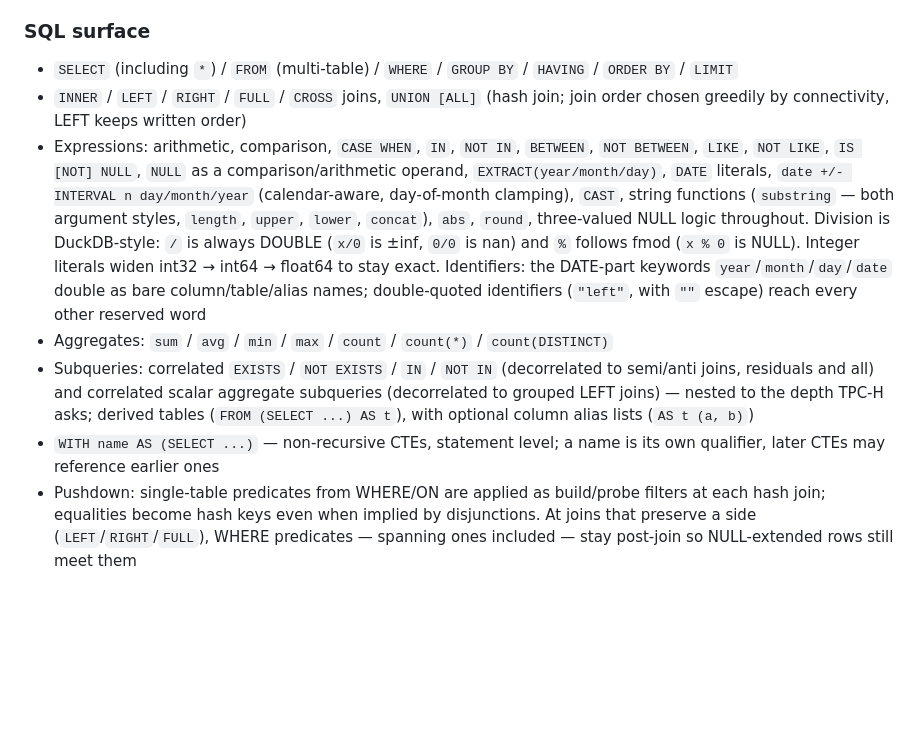
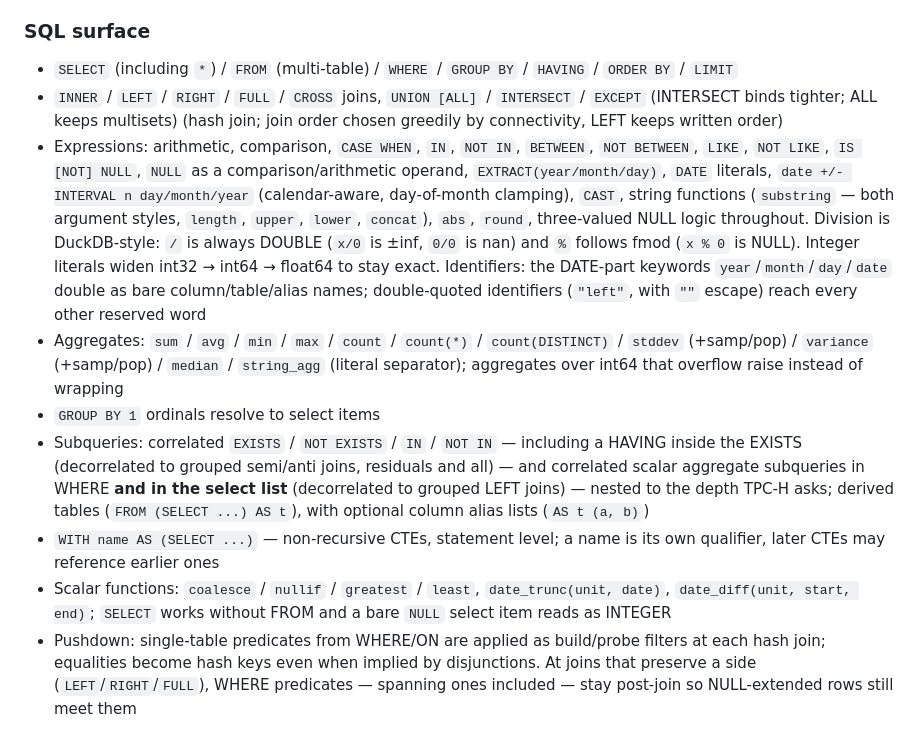
Before and after one commit to superbigcup325/moonlake, a Markdown page: README.mbt.md, the part around the change. Drawn GitHub-style; blank space fills up the shorter version.

Commit message:
docs: README SQL surface and CHANGELOG catch up with the audit arc
The seven feature commits of the audit arc shipped new user-facing
surface without touching the README's SQL-surface contract or the
CHANGELOG: set operations beyond UNION, the select-list correlated
scalar rewrite, EXISTS-with-HAVING, the NULL-aware scalar function
family, date_trunc / date_diff, string_agg, the stddev / variance /
median family, GROUP BY ordinals, SELECT without FROM and the
typed bare NULL. Both now state them, and the two
silent-wrong-answer guards (sum overflow, UNION branch rejection)
are recorded under Fixed.

```diff
--- a/README.mbt.md
+++ b/README.mbt.md
@@ -19,11 +19,13 @@ moonlake is a pure-MoonBit, columnar SQL query engine for analytical (OLAP) work
 ### SQL surface
 
 - `SELECT` (including `*`) / `FROM` (multi-table) / `WHERE` / `GROUP BY` / `HAVING` / `ORDER BY` / `LIMIT`
-- `INNER` / `LEFT` / `RIGHT` / `FULL` / `CROSS` joins, `UNION [ALL]` (hash join; join order chosen greedily by connectivity, LEFT keeps written order)
+- `INNER` / `LEFT` / `RIGHT` / `FULL` / `CROSS` joins, `UNION [ALL]` / `INTERSECT` / `EXCEPT` (INTERSECT binds tighter; ALL keeps multisets) (hash join; join order chosen greedily by connectivity, LEFT keeps written order)
 - Expressions: arithmetic, comparison, `CASE WHEN`, `IN`, `NOT IN`, `BETWEEN`, `NOT BETWEEN`, `LIKE`, `NOT LIKE`, `IS [NOT] NULL`, `NULL` as a comparison/arithmetic operand, `EXTRACT(year/month/day)`, `DATE` literals, `date +/- INTERVAL n day/month/year` (calendar-aware, day-of-month clamping), `CAST`, string functions (`substring` — both argument styles, `length`, `upper`, `lower`, `concat`), `abs`, `round`, three-valued NULL logic throughout. Division is DuckDB-style: `/` is always DOUBLE (`x/0` is ±inf, `0/0` is nan) and `%` follows fmod (`x % 0` is NULL). Integer literals widen int32 → int64 → float64 to stay exact. Identifiers: the DATE-part keywords `year`/`month`/`day`/`date` double as bare column/table/alias names; double-quoted identifiers (`"left"`, with `""` escape) reach every other reserved word
-- Aggregates: `sum` / `avg` / `min` / `max` / `count` / `count(*)` / `count(DISTINCT)`
-- Subqueries: correlated `EXISTS` / `NOT EXISTS` / `IN` / `NOT IN` (decorrelated to semi/anti joins, residuals and all) and correlated scalar aggregate subqueries (decorrelated to grouped LEFT joins) — nested to the depth TPC-H asks; derived tables (`FROM (SELECT ...) AS t`), with optional column alias lists (`AS t (a, b)`)
+- Aggregates: `sum` / `avg` / `min` / `max` / `count` / `count(*)` / `count(DISTINCT)` / `stddev` (+samp/pop) / `variance` (+samp/pop) / `median` / `string_agg` (literal separator); aggregates over int64 that overflow raise instead of wrapping
+- `GROUP BY 1` ordinals resolve to select items
+- Subqueries: correlated `EXISTS` / `NOT EXISTS` / `IN` / `NOT IN` — including a HAVING inside the EXISTS (decorrelated to grouped semi/anti joins, residuals and all) — and correlated scalar aggregate subqueries in WHERE **and in the select list** (decorrelated to grouped LEFT joins) — nested to the depth TPC-H asks; derived tables (`FROM (SELECT ...) AS t`), with optional column alias lists (`AS t (a, b)`)
 - `WITH name AS (SELECT ...)` — non-recursive CTEs, statement level; a name is its own qualifier, later CTEs may reference earlier ones
+- Scalar functions: `coalesce` / `nullif` / `greatest` / `least`, `date_trunc(unit, date)`, `date_diff(unit, start, end)`; `SELECT` works without FROM and a bare `NULL` select item reads as INTEGER
 - Pushdown: single-table predicates from WHERE/ON are applied as build/probe filters at each hash join; equalities become hash keys even when implied by disjunctions. At joins that preserve a side (`LEFT`/`RIGHT`/`FULL`), WHERE predicates — spanning ones included — stay post-join so NULL-extended rows still meet them
 
 Out of scope: writes (`INSERT`/`UPDATE`/`CREATE TABLE`/DDL beyond CTEs), persistence, transactions, indexes, window functions, cost-based optimization, multi-statement scripts.
```
Also changed, not shown: CHANGELOG.md (+9 -0 lines).
